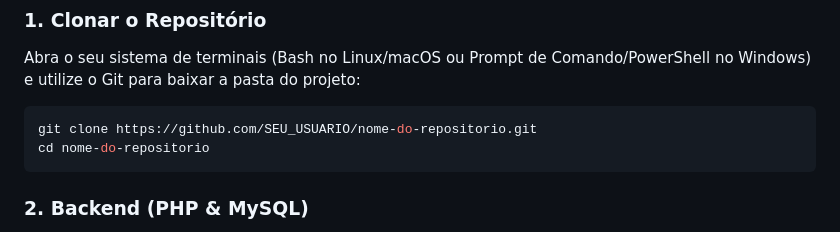
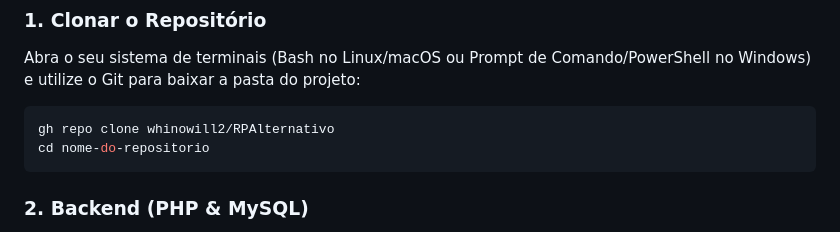
Before and after one commit to whinowill2/RPAlternativo, a Markdown page: README.md, the part around the change. Drawn GitHub-style.

Commit message:
Change Git clone command to GitHub CLI format
Updated the Git clone command to use GitHub CLI.

````diff
--- a/README.md
+++ b/README.md
@@ -33,7 +33,7 @@ Esta aplicação web é compatível e pode ser executada perfeitamente no **Linu
 Abra o seu sistema de terminais (Bash no Linux/macOS ou Prompt de Comando/PowerShell no Windows) e utilize o Git para baixar a pasta do projeto:
 
 ```bash
-git clone https://github.com/SEU_USUARIO/nome-do-repositorio.git
+gh repo clone whinowill2/RPAlternativo
 cd nome-do-repositorio
 ```
 
````
